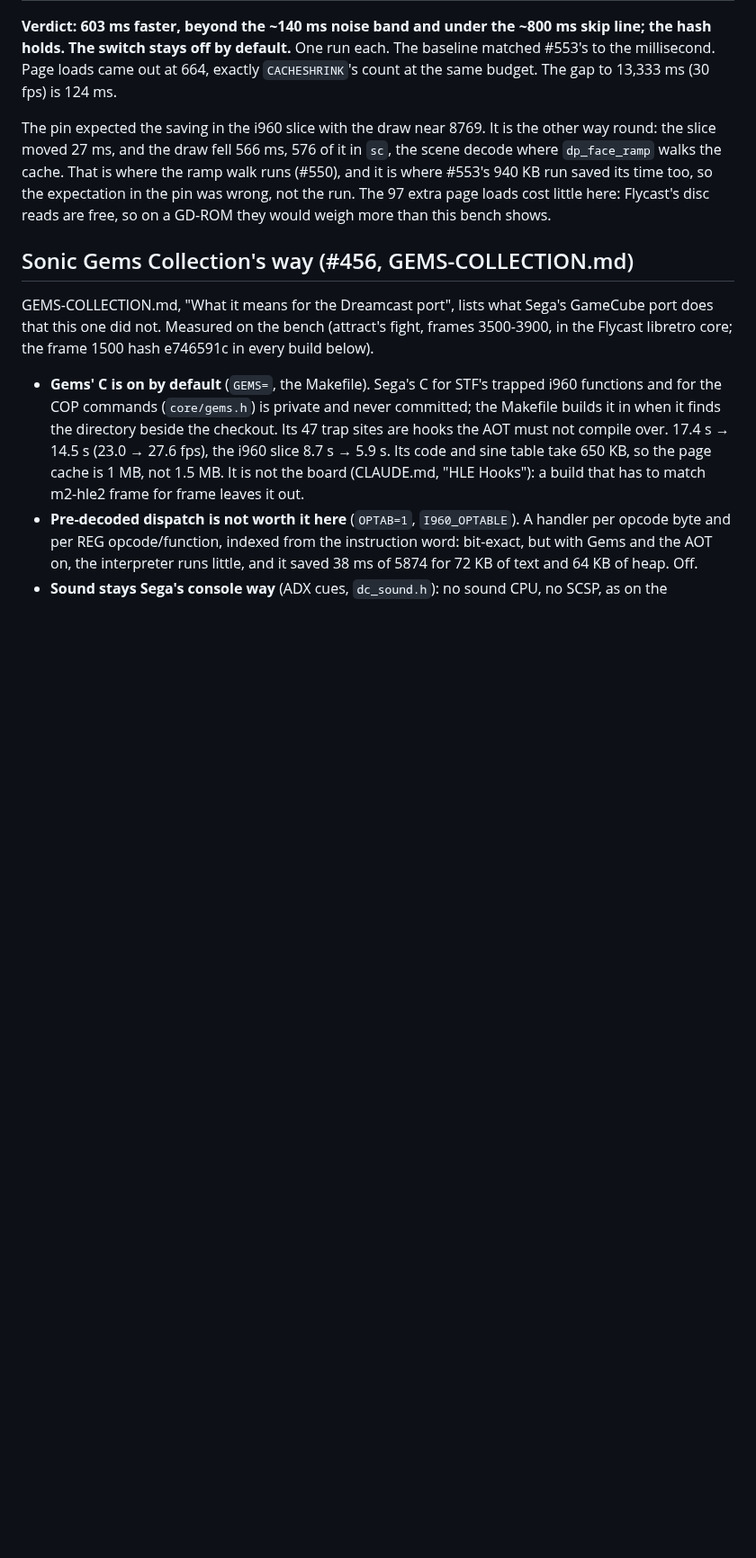
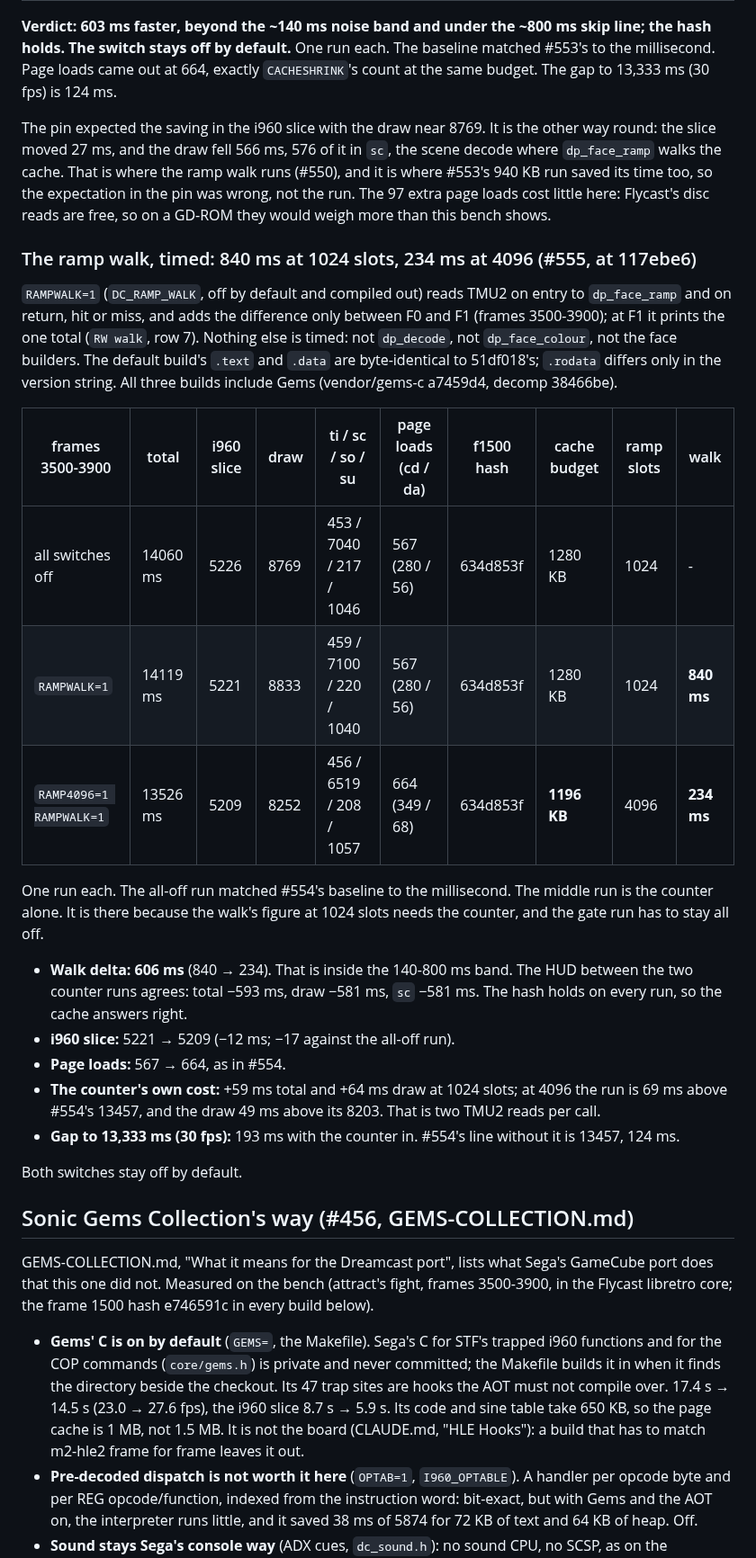
Before and after one commit to biggestsonicfan/m2-hle2, a Markdown page: DREAMCAST-PORT.md, the part around the change. Shown at 90% size. GitHub-like rendering; blank space fills up the shorter version.

Commit message:
DREAMCAST-PORT.md: the ramp walk timed, 840 -> 234 ms (#555)
Co-Authored-By: Claude Opus 5.5 <noreply@anthropic.com>

```diff
--- a/DREAMCAST-PORT.md
+++ b/DREAMCAST-PORT.md
@@ -1413,6 +1413,40 @@ saved its time too, so the expectation in the pin was wrong, not the run.
 The 97 extra page loads cost little here: Flycast's disc reads are free, so
 on a GD-ROM they would weigh more than this bench shows.
 
+### The ramp walk, timed: 840 ms at 1024 slots, 234 ms at 4096 (#555, at 117ebe6)
+
+`RAMPWALK=1` (`DC_RAMP_WALK`, off by default and compiled out) reads TMU2
+on entry to `dp_face_ramp` and on return, hit or miss, and adds the
+difference only between F0 and F1 (frames 3500-3900); at F1 it prints the
+one total (`RW walk`, row 7). Nothing else is timed: not `dp_decode`, not
+`dp_face_colour`, not the face builders. The default build's `.text` and
+`.data` are byte-identical to 51df018's; `.rodata` differs only in the
+version string. All three builds include Gems (vendor/gems-c a7459d4,
+decomp 38466be).
+
+| frames 3500-3900 | total | i960 slice | draw | ti / sc / so / su | page loads (cd / da) | f1500 hash | cache budget | ramp slots | walk |
+|---|---|---|---|---|---|---|---|---|---|
+| all switches off | 14060 ms | 5226 | 8769 | 453 / 7040 / 217 / 1046 | 567 (280 / 56) | 634d853f | 1280 KB | 1024 | - |
+| `RAMPWALK=1` | 14119 ms | 5221 | 8833 | 459 / 7100 / 220 / 1040 | 567 (280 / 56) | 634d853f | 1280 KB | 1024 | **840 ms** |
+| `RAMP4096=1 RAMPWALK=1` | 13526 ms | 5209 | 8252 | 456 / 6519 / 208 / 1057 | 664 (349 / 68) | 634d853f | **1196 KB** | 4096 | **234 ms** |
+
+One run each. The all-off run matched #554's baseline to the millisecond.
+The middle run is the counter alone. It is there because the walk's
+figure at 1024 slots needs the counter, and the gate run has to stay all off.
+
+- **Walk delta: 606 ms** (840 → 234). That is inside the 140-800 ms band.
+  The HUD between the two counter runs agrees: total −593 ms, draw −581 ms,
+  `sc` −581 ms. The hash holds on every run, so the cache answers right.
+- **i960 slice:** 5221 → 5209 (−12 ms; −17 against the all-off run).
+- **Page loads:** 567 → 664, as in #554.
+- **The counter's own cost:** +59 ms total and +64 ms draw at 1024 slots;
+  at 4096 the run is 69 ms above #554's 13457, and the draw 49 ms above
+  its 8203. That is two TMU2 reads per call.
+- **Gap to 13,333 ms (30 fps):** 193 ms with the counter in. #554's line
+  without it is 13457, 124 ms.
+
+Both switches stay off by default.
+
 ## Sonic Gems Collection's way (#456, GEMS-COLLECTION.md)
 
 GEMS-COLLECTION.md, "What it means for the Dreamcast port", lists what Sega's
```
